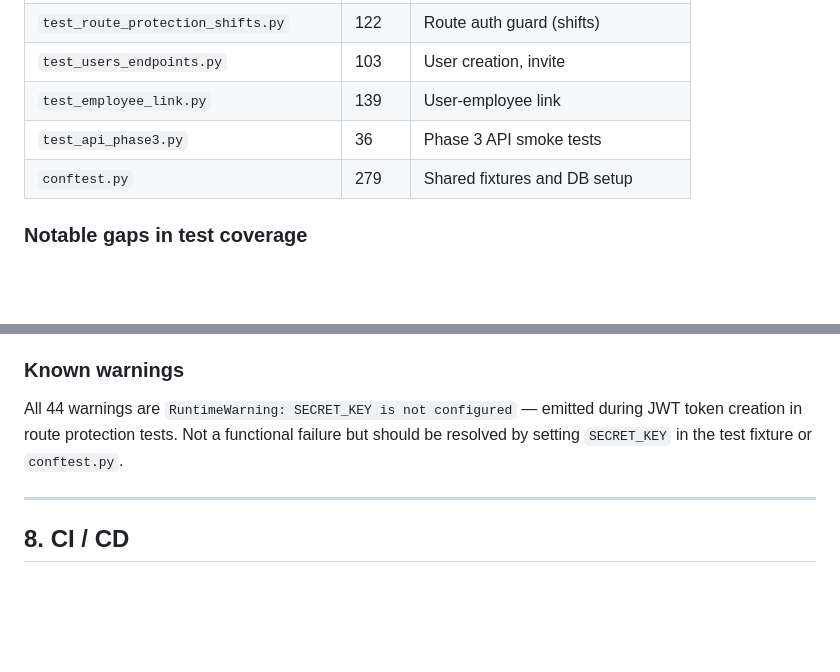
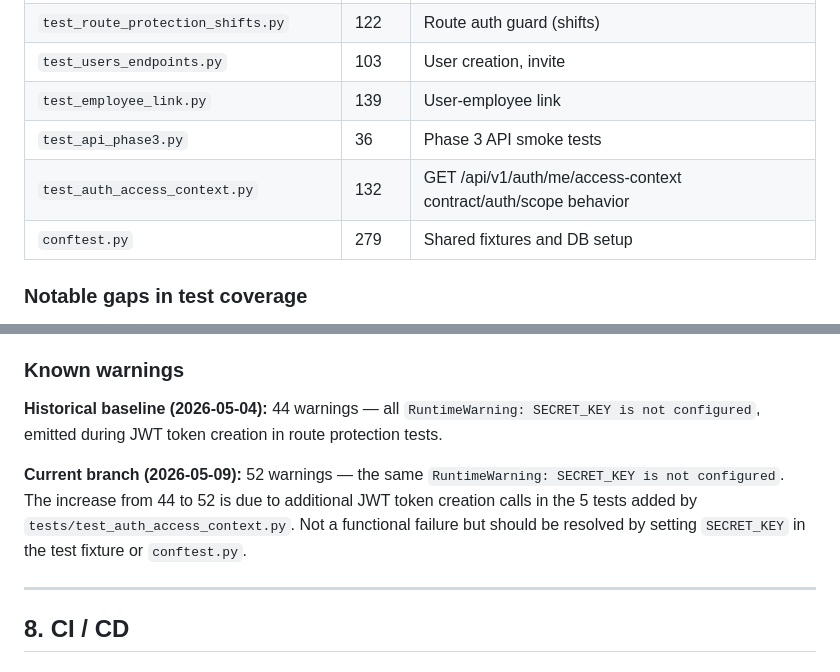
Before and after one commit to hn3tdevops-jpg/Workforce-backup, a Markdown page: docs/reports/REPO_EVALUATION_REPORT.md, 2 parts joined by grey strips. Rendered like a GitHub page; blank space fills up the shorter version.

Commit message:
docs: add test_auth_access_context.py to test files table; clarify historical vs current-branch warnings
Agent-Logs-Url: https://github.com/hn3tdevops-jpg/Workforce-backup/sessions/da19bd52-e28e-4d84-b529-6c31167be19b

Co-authored-by: hn3tdevops-jpg <255411654+hn3tdevops-jpg@users.noreply.github.com>

```diff
--- a/docs/reports/REPO_EVALUATION_REPORT.md
+++ b/docs/reports/REPO_EVALUATION_REPORT.md
@@ -362,6 +362,7 @@ The primary production frontend is in the **Workforce-Showcase** repo (`artifact
 | `test_users_endpoints.py` | 103 | User creation, invite |
 | `test_employee_link.py` | 139 | User-employee link |
 | `test_api_phase3.py` | 36 | Phase 3 API smoke tests |
+| `test_auth_access_context.py` | 132 | GET /api/v1/auth/me/access-context contract/auth/scope behavior |
 | `conftest.py` | 279 | Shared fixtures and DB setup |
 
 ### Notable gaps in test coverage
@@ -374,7 +375,9 @@ The primary production frontend is in the **Workforce-Showcase** repo (`artifact
 
 ### Known warnings
 
-All 44 warnings are `RuntimeWarning: SECRET_KEY is not configured` — emitted during JWT token creation in route protection tests. Not a functional failure but should be resolved by setting `SECRET_KEY` in the test fixture or `conftest.py`.
+**Historical baseline (2026-05-04):** 44 warnings — all `RuntimeWarning: SECRET_KEY is not configured`, emitted during JWT token creation in route protection tests.
+
+**Current branch (2026-05-09):** 52 warnings — the same `RuntimeWarning: SECRET_KEY is not configured`. The increase from 44 to 52 is due to additional JWT token creation calls in the 5 tests added by `tests/test_auth_access_context.py`. Not a functional failure but should be resolved by setting `SECRET_KEY` in the test fixture or `conftest.py`.
 
 ---
 
```
